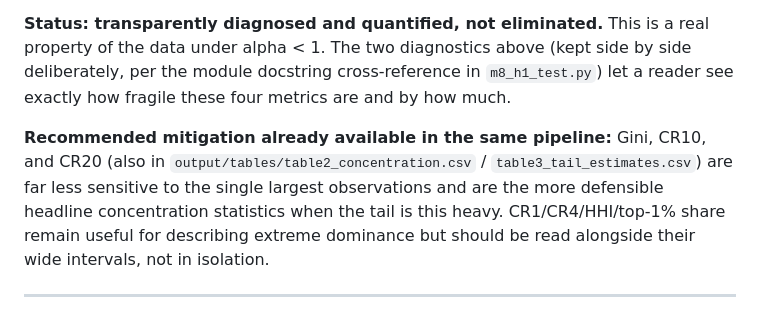
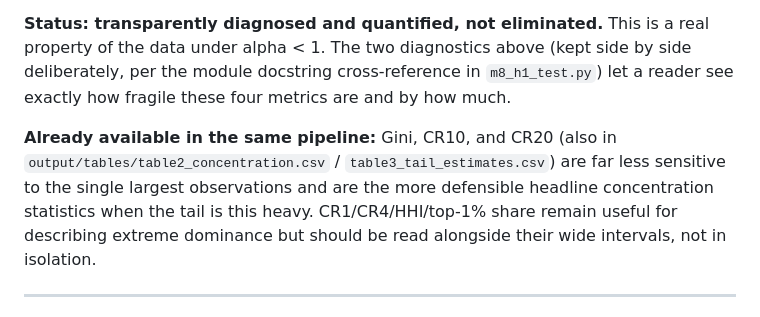
Before and after one commit to xjane28/sandwich_mev_regression_revised_data, a Markdown page: output/reports/known_limitations_of_inference.md, the part around the change. Drawn GitHub-style.

```diff
--- a/output/reports/known_limitations_of_inference.md
+++ b/output/reports/known_limitations_of_inference.md
@@ -15,7 +15,7 @@ Two independent diagnostics quantify this rather than paper over it:
 
 **Status: transparently diagnosed and quantified, not eliminated.** This is a real property of the data under alpha < 1. The two diagnostics above (kept side by side deliberately, per the module docstring cross-reference in `m8_h1_test.py`) let a reader see exactly how fragile these four metrics are and by how much.
 
-**Recommended mitigation already available in the same pipeline:** Gini, CR10, and CR20 (also in `output/tables/table2_concentration.csv` / `table3_tail_estimates.csv`) are far less sensitive to the single largest observations and are the more defensible headline concentration statistics when the tail is this heavy. CR1/CR4/HHI/top-1% share remain useful for describing extreme dominance but should be read alongside their wide intervals, not in isolation.
+**Already available in the same pipeline:** Gini, CR10, and CR20 (also in `output/tables/table2_concentration.csv` / `table3_tail_estimates.csv`) are far less sensitive to the single largest observations and are the more defensible headline concentration statistics when the tail is this heavy. CR1/CR4/HHI/top-1% share remain useful for describing extreme dominance but should be read alongside their wide intervals, not in isolation.
 
 ---
 
```
